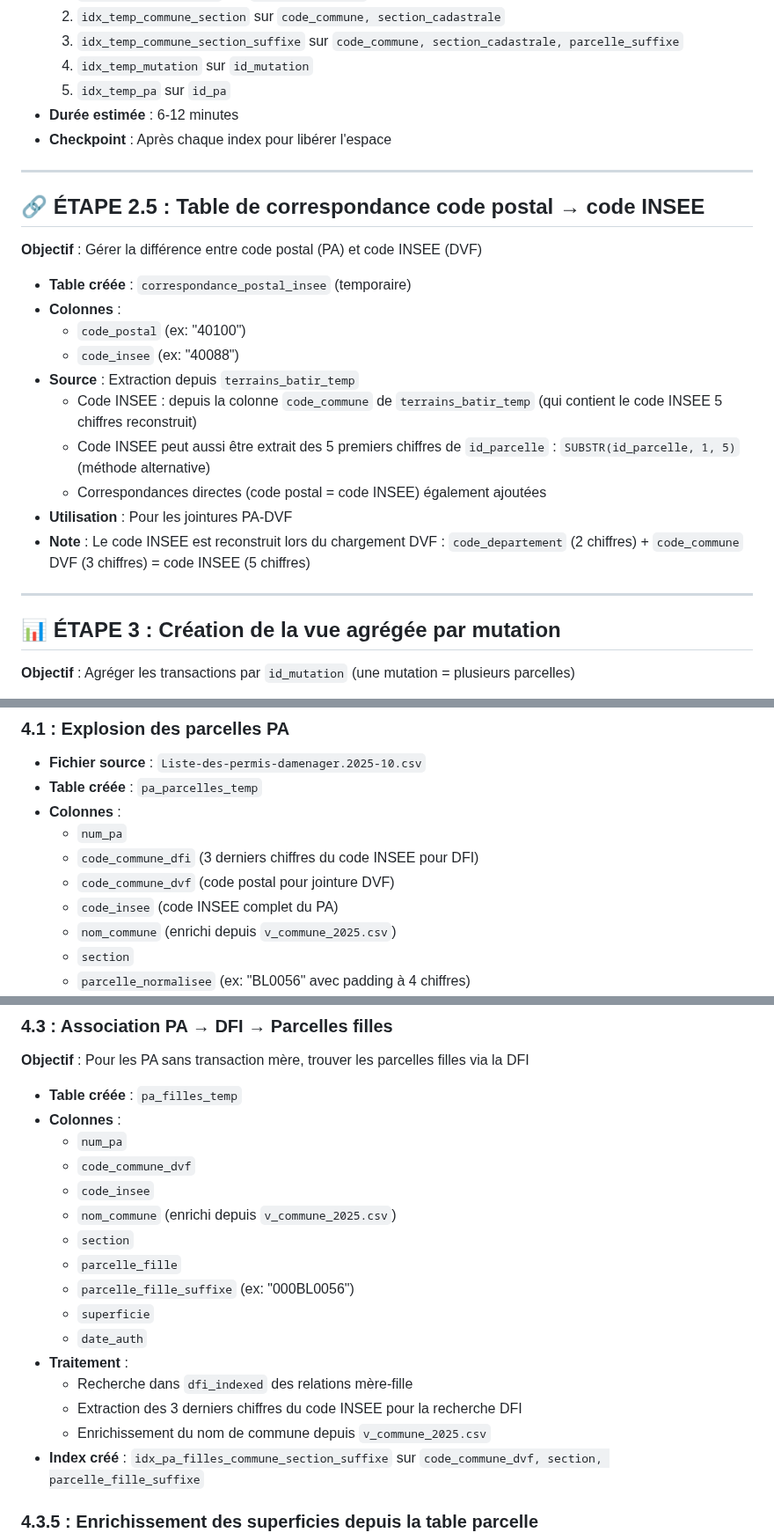
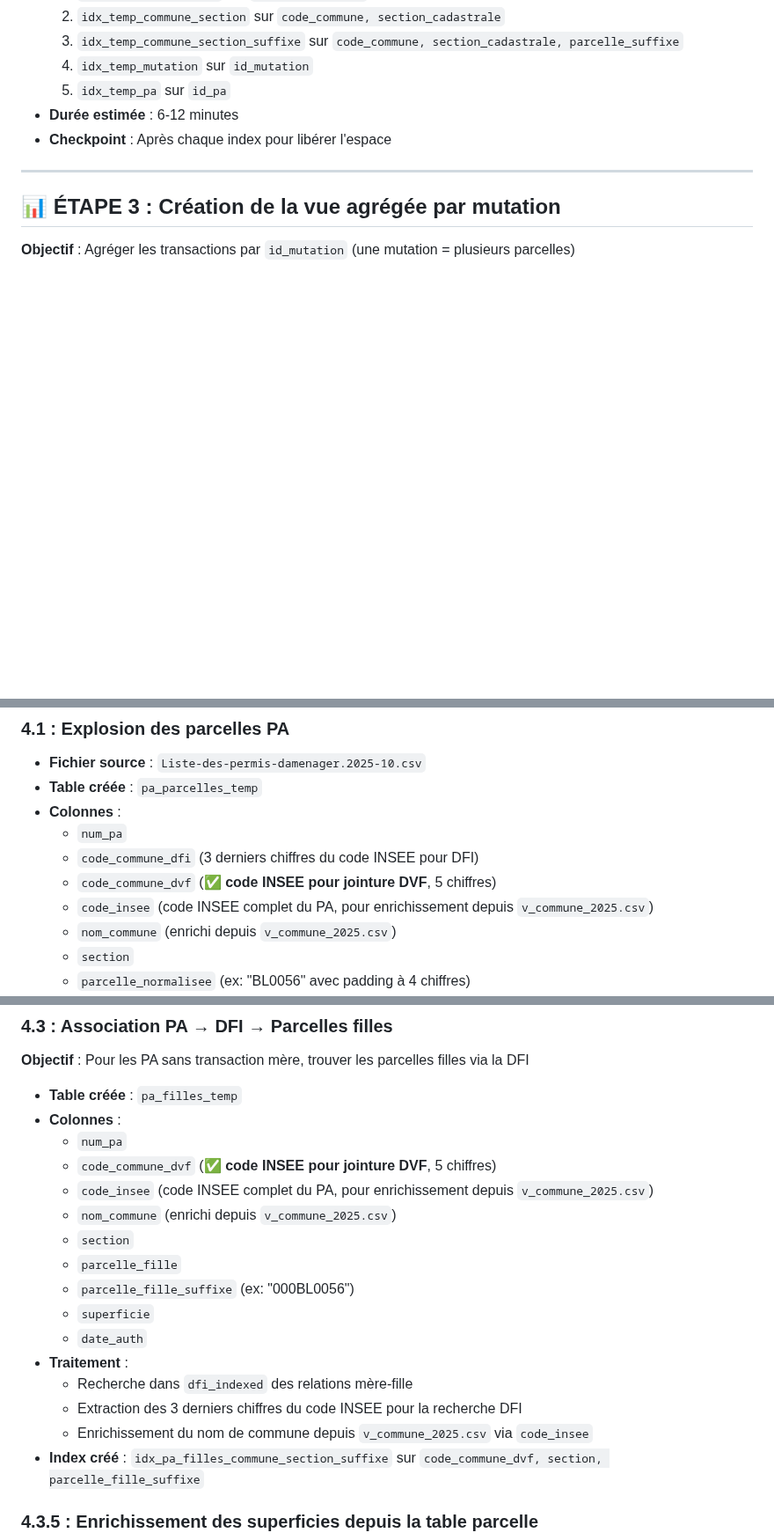
Before and after one commit to aquexel/parcelle-plus-server, a Markdown page: ETAPES_CONSTRUCTION_BASE.md, 3 parts joined by grey strips. Shown at 88% size. GitHub-like rendering; blank space fills up the shorter version.

Commit message:
Documentation: Suppression code postal, utilisation uniquement code INSEE pour jointures PA-DVF

```diff
--- a/ETAPES_CONSTRUCTION_BASE.md
+++ b/ETAPES_CONSTRUCTION_BASE.md
@@ -75,23 +74,6 @@ Le script `create-terrains-batir-V3.js` construit une base de données SQLite co
   5. `idx_temp_pa` sur `id_pa`
 - **Durée estimée** : 6-12 minutes
 - **Checkpoint** : Après chaque index pour libérer l'espace
-
----
-
-## 🔗 ÉTAPE 2.5 : Table de correspondance code postal → code INSEE
-
-**Objectif** : Gérer la différence entre code postal (PA) et code INSEE (DVF)
-
-- **Table créée** : `correspondance_postal_insee` (temporaire)
-- **Colonnes** :
-  - `code_postal` (ex: "40100")
-  - `code_insee` (ex: "40088")
-- **Source** : Extraction depuis `terrains_batir_temp`
-  - Code INSEE : depuis la colonne `code_commune` de `terrains_batir_temp` (qui contient le code INSEE 5 chiffres reconstruit)
-  - Code INSEE peut aussi être extrait des 5 premiers chiffres de `id_parcelle` : `SUBSTR(id_parcelle, 1, 5)` (méthode alternative)
-  - Correspondances directes (code postal = code INSEE) également ajoutées
-- **Utilisation** : Pour les jointures PA-DVF
-- **Note** : Le code INSEE est reconstruit lors du chargement DVF : `code_departement` (2 chiffres) + `code_commune` DVF (3 chiffres) = code INSEE (5 chiffres)
 
 ---
 
@@ -128,8 +110,8 @@ Le script `create-terrains-batir-V3.js` construit une base de données SQLite co
 - **Colonnes** :
   - `num_pa`
   - `code_commune_dfi` (3 derniers chiffres du code INSEE pour DFI)
-  - `code_commune_dvf` (code postal pour jointure DVF)
-  - `code_insee` (code INSEE complet du PA)
+  - `code_commune_dvf` (✅ **code INSEE pour jointure DVF**, 5 chiffres)
+  - `code_insee` (code INSEE complet du PA, pour enrichissement depuis `v_commune_2025.csv`)
   - `nom_commune` (enrichi depuis `v_commune_2025.csv`)
   - `section`
   - `parcelle_normalisee` (ex: "BL0056" avec padding à 4 chiffres)
@@ -170,8 +152,8 @@ Le script `create-terrains-batir-V3.js` construit une base de données SQLite co
 - **Table créée** : `pa_filles_temp`
 - **Colonnes** :
   - `num_pa`
-  - `code_commune_dvf`
-  - `code_insee`
+  - `code_commune_dvf` (✅ **code INSEE pour jointure DVF**, 5 chiffres)
+  - `code_insee` (code INSEE complet du PA, pour enrichissement depuis `v_commune_2025.csv`)
   - `nom_commune` (enrichi depuis `v_commune_2025.csv`)
   - `section`
   - `parcelle_fille`
@@ -181,7 +163,7 @@ Le script `create-terrains-batir-V3.js` construit une base de données SQLite co
 - **Traitement** :
   - Recherche dans `dfi_indexed` des relations mère-fille
   - Extraction des 3 derniers chiffres du code INSEE pour la recherche DFI
-  - Enrichissement du nom de commune depuis `v_commune_2025.csv`
+  - Enrichissement du nom de commune depuis `v_commune_2025.csv` via `code_insee`
 - **Index créé** : `idx_pa_filles_commune_section_suffixe` sur `code_commune_dvf, section, parcelle_fille_suffixe`
 
 ### 4.3.5 : Enrichissement des superficies depuis la table parcelle
```
Also changed, not shown: other parts of ETAPES_CONSTRUCTION_BASE.md (+1 -2 lines).
